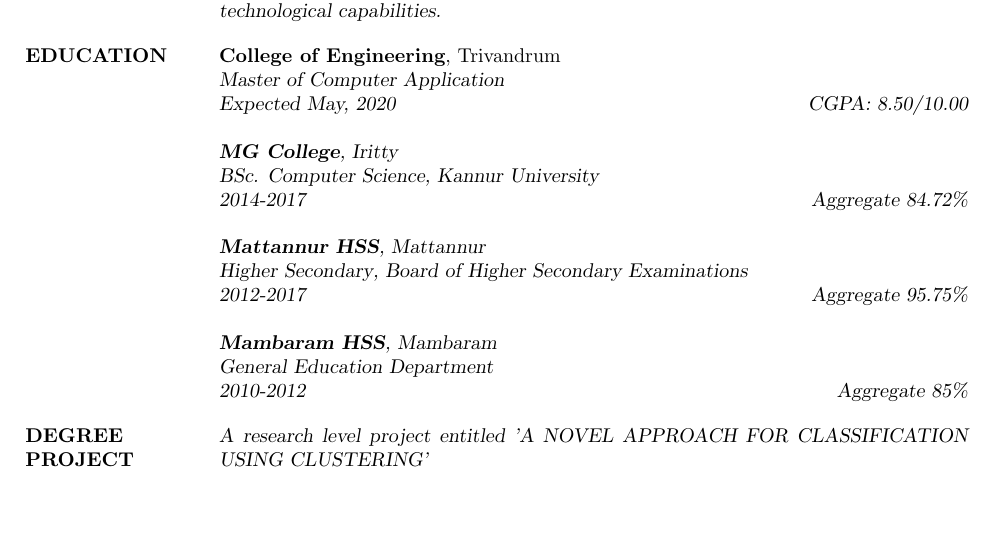
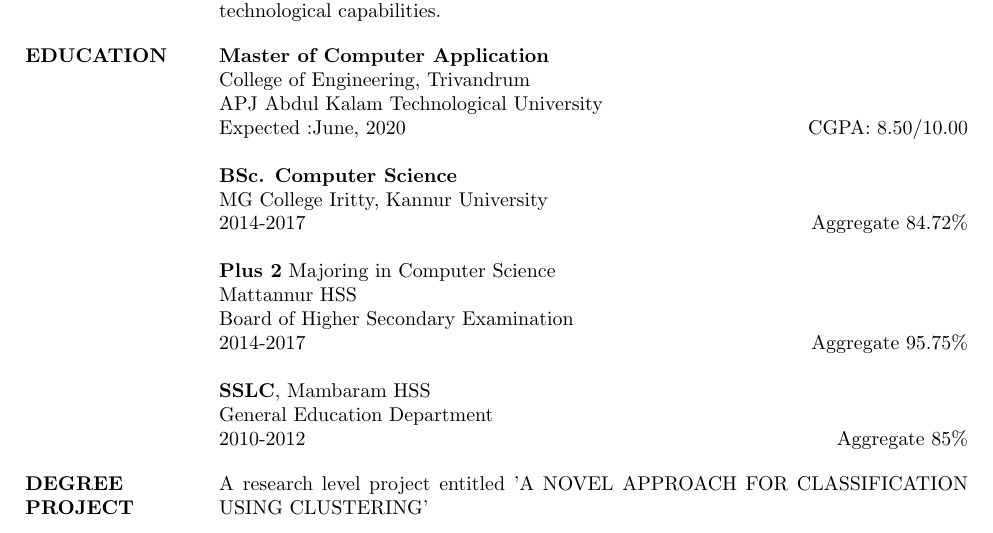
Before and after one commit to puthusseri/CV, a LaTeX CV (cv_2.tex): part of the page, cut so that both start at the same text, the shorter picture padded with empty space. Compiled offline with pdfLaTeX.

Commit message:
Completed the education part

```diff
--- a/cv_2.tex
+++ b/cv_2.tex
@@ -3,17 +3,6 @@
 \usepackage{helvet}
 % Increase text height
 \textheight=800pt
-
 \begin{document}
-
-%-------------------------------------------------------------------------------
-%	NAME AND ADDRESS SECTION
-%-------------------------------------------------------------------------------
 \name{Vyshak Puthusseri}
-
-% Note that addresses can be used for other contact information:
-% -phone numbers
-% -email addresses
-% -linked-in profile
-
 \address{\\LinkedIn : https://www.linkedin.com/in/vyshak-puthusseri-5b66a7112
@@ -22,46 +10,33 @@
 \address{vyshakputhusseri@gmail.com \\(+91) 7560817388\\Vykundam\\PO Uruvachal \\Mattannur\\Kannur\\670702\\}
-%-------------------------------------------------------------------------------
 
 \begin{resume}
 
-%-------------------------------------------------------------------------------
-%	EDUCATION SECTION
-%-------------------------------------------------------------------------------
 \section{OBJECTIVE}
-{\sl To obtain a position where I can utilize my skills and abilities and to make a contribution
-to the society through continued development of my professional, academic, and technological
-capabilities. }
+    \sl \normalfont To obtain a position where I can utilize my skills and abilities and to make a contribution to the society through continued development of my professional, academic, and technological capabilities.
 
 \section{EDUCATION}
-\textbf{College of Engineering}, Trivandrum\\
-{\sl Master of Computer Application\\
-Expected May, 2020
-\hfill CGPA: 8.50/10.00
+    \textbf{Master of Computer Application}
+    \sl \\ \normalfont College of Engineering, Trivandrum\\
+    APJ Abdul Kalam Technological University\\
+    Expected :June, 2020
+    \hfill CGPA: 8.50/10.00
 
-\textbf{MG College}, Iritty \\
-{\sl BSc. Computer Science}, Kannur University\\
-2014-2017
-\hfill Aggregate 84.72\%
+    \textbf{BSc. Computer Science}
+    \sl \\ \normalfont MG College Iritty, Kannur University\\ 2014-2017
+    \hfill Aggregate 84.72\%
 
-\textbf{Mattannur HSS}, Mattannur \\
-{\sl Higher Secondary}, Board of Higher
-Secondary Examinations\\
-2012-2017
-\hfill Aggregate 95.75\%
+    \textbf{Plus 2} Majoring in Computer Science \\
+    \sl \normalfont Mattannur HSS\\
+    Board of Higher
+    Secondary Examination\\
+    2014-2017
+    \hfill Aggregate 95.75\%
 
-\textbf{Mambaram HSS}, Mambaram \\
-{\sl General Education
-Department\\
-2010-2012
-\hfill Aggregate 85\%
+    \textbf{SSLC}, \sl \normalfont Mambaram HSS \\
+    General Education Department\\
+    2010-2012
+    \hfill Aggregate 85\%
 
-
-
-
-
-%-------------------------------------------------------------------------------
-%	COMPUTER SKILLS SECTION
-%-------------------------------------------------------------------------------
 \section{DEGREE PROJECT}
 A research level project entitled 'A NOVEL APPROACH FOR CLASSIFICATION USING CLUSTERING'
 \section{TECHNICAL\\SKILLS}
```
Also changed, not shown: cv_2.tex (5 more changed lines).
